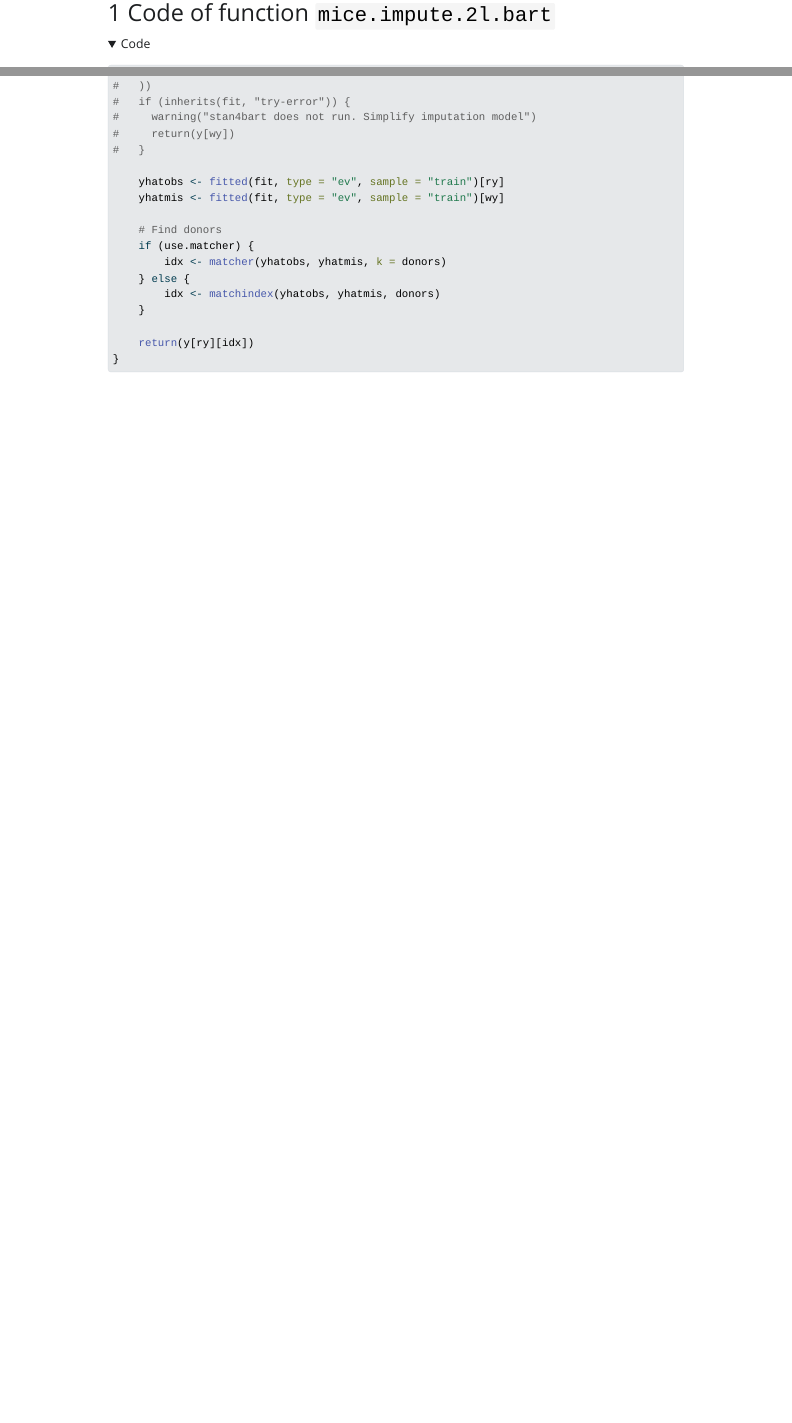
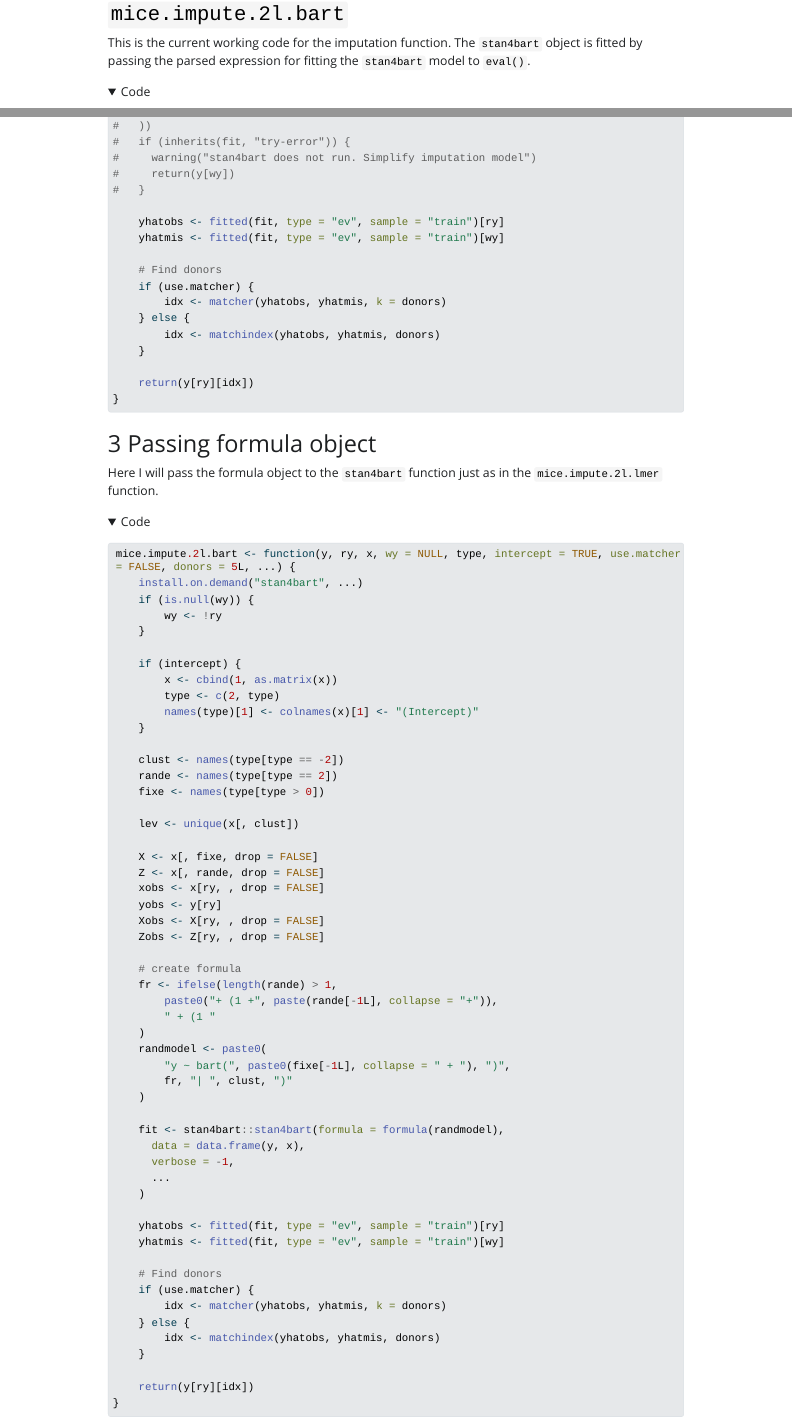
Before and after one commit to heleenbrueggen/masterthesis, a Quarto document (Errors/mice.impute.2l.bart.qmd): the page in a window 1100 px wide, from 160 px down before the commit and from 550 px down after it, and a second part further down, joined at a grey line. The pictures show the output file Errors/mice.impute.2l.bart.html that the author committed with the source, opened offline; folded parts are opened; Quarto's library style sheets are replaced by a plain one without menus; long lines of code are wrapped.

Commit message:
Adding working code to file with necessary data preparation

````diff
--- a/Errors/mice.impute.2l.bart.qmd
+++ b/Errors/mice.impute.2l.bart.qmd
@@ -9,5 +32,6 @@ format:
 
-# Code of function `mice.impute.2l.bart`
+# Code of (current) working function `mice.impute.2l.bart`
+This is the current working code for the imputation function. The `stan4bart` object is fitted by passing the parsed expression for fitting the `stan4bart` model to `eval()`.
 ```{r}
 #| eval: false
 #| code-fold: true
@@ -78,5 +102,67 @@ mice.impute.2l.bart <- function(y, ry, x, wy = NULL, type, intercept = TRUE, use
     return(y[ry][idx])
 }
 ```
+```{r}
+#| label: working-imputation
+mice.impute.2l.bart(y, ry, x, type = type)
+```
 
 # Passing formula object
+Here I will pass the formula object to the `stan4bart` function just as in the `mice.impute.2l.lmer` function.
+```{r}
+#| eval: false
+#| code-fold: true
+mice.impute.2l.bart <- function(y, ry, x, wy = NULL, type, intercept = TRUE, use.matcher = FALSE, donors = 5L, ...) {
+    install.on.demand("stan4bart", ...)
+    if (is.null(wy)) {
+        wy <- !ry
+    }
+
+    if (intercept) {
+        x <- cbind(1, as.matrix(x))
+        type <- c(2, type)
+        names(type)[1] <- colnames(x)[1] <- "(Intercept)"
+    }
+
+    clust <- names(type[type == -2])
+    rande <- names(type[type == 2])
+    fixe <- names(type[type > 0])
+
+    lev <- unique(x[, clust])
+
+    X <- x[, fixe, drop = FALSE]
+    Z <- x[, rande, drop = FALSE]
+    xobs <- x[ry, , drop = FALSE]
+    yobs <- y[ry]
+    Xobs <- X[ry, , drop = FALSE]
+    Zobs <- Z[ry, , drop = FALSE]
+
+    # create formula
+    fr <- ifelse(length(rande) > 1,
+        paste0("+ (1 +", paste(rande[-1L], collapse = "+")),
+        " + (1 "
+    )
+    randmodel <- paste0(
+        "y ~ bart(", paste0(fixe[-1L], collapse = " + "), ")",
+        fr, "| ", clust, ")"
+    )
+
+    fit <- stan4bart::stan4bart(formula = formula(randmodel),
+      data = data.frame(y, x),
+      verbose = -1,
+      ...
+    )
+
+    yhatobs <- fitted(fit, type = "ev", sample = "train")[ry]
+    yhatmis <- fitted(fit, type = "ev", sample = "train")[wy]
+
+    # Find donors
+    if (use.matcher) {
+        idx <- matcher(yhatobs, yhatmis, k = donors)
+    } else {
+        idx <- matchindex(yhatobs, yhatmis, donors)
+    }
+
+    return(y[ry][idx])
+}
+```
````
Also changed, not shown: Errors/mice.impute.2l.bart.html, Errors/mice.impute.2l.bart.qmd (23 more changed lines).
